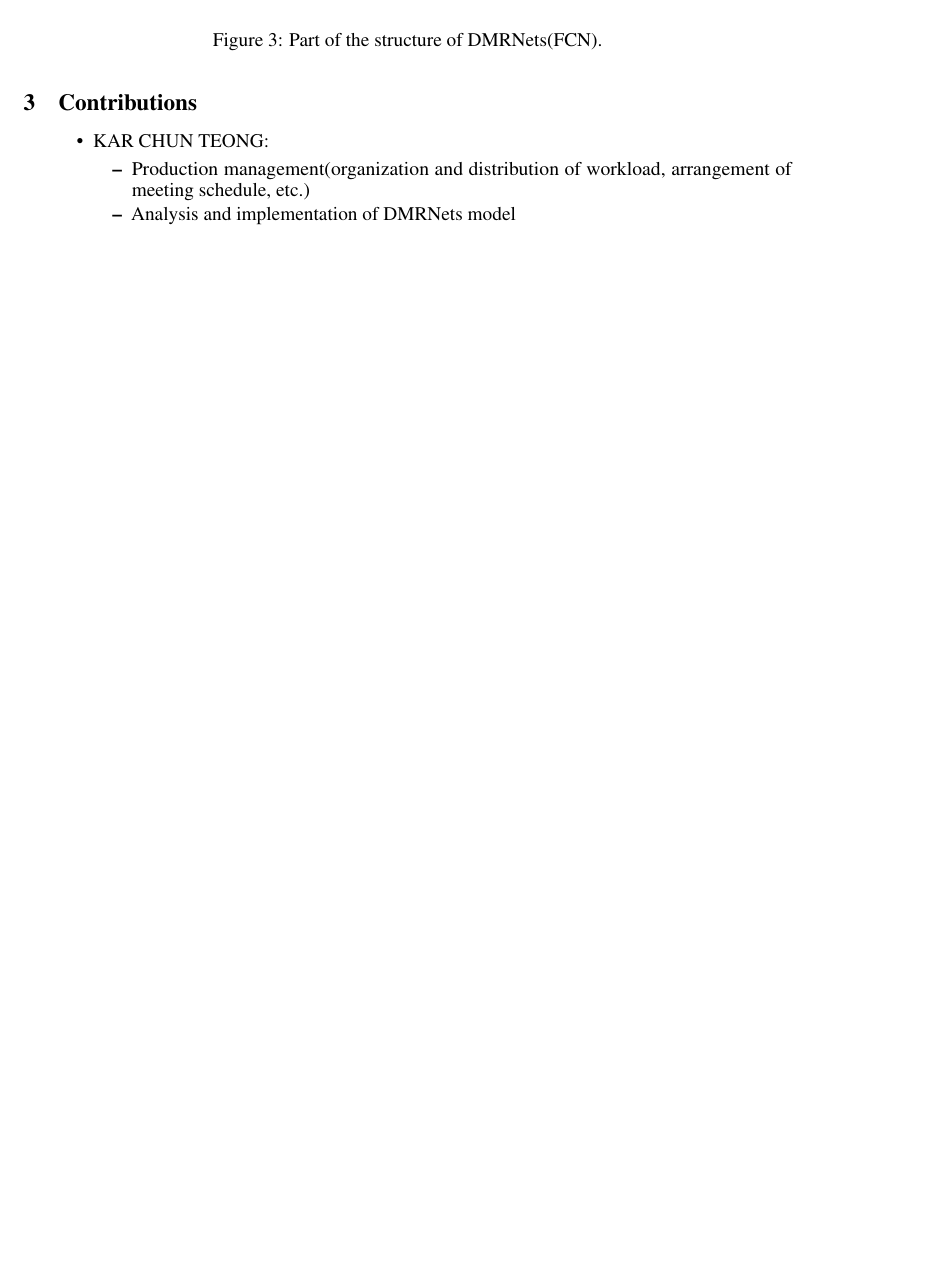
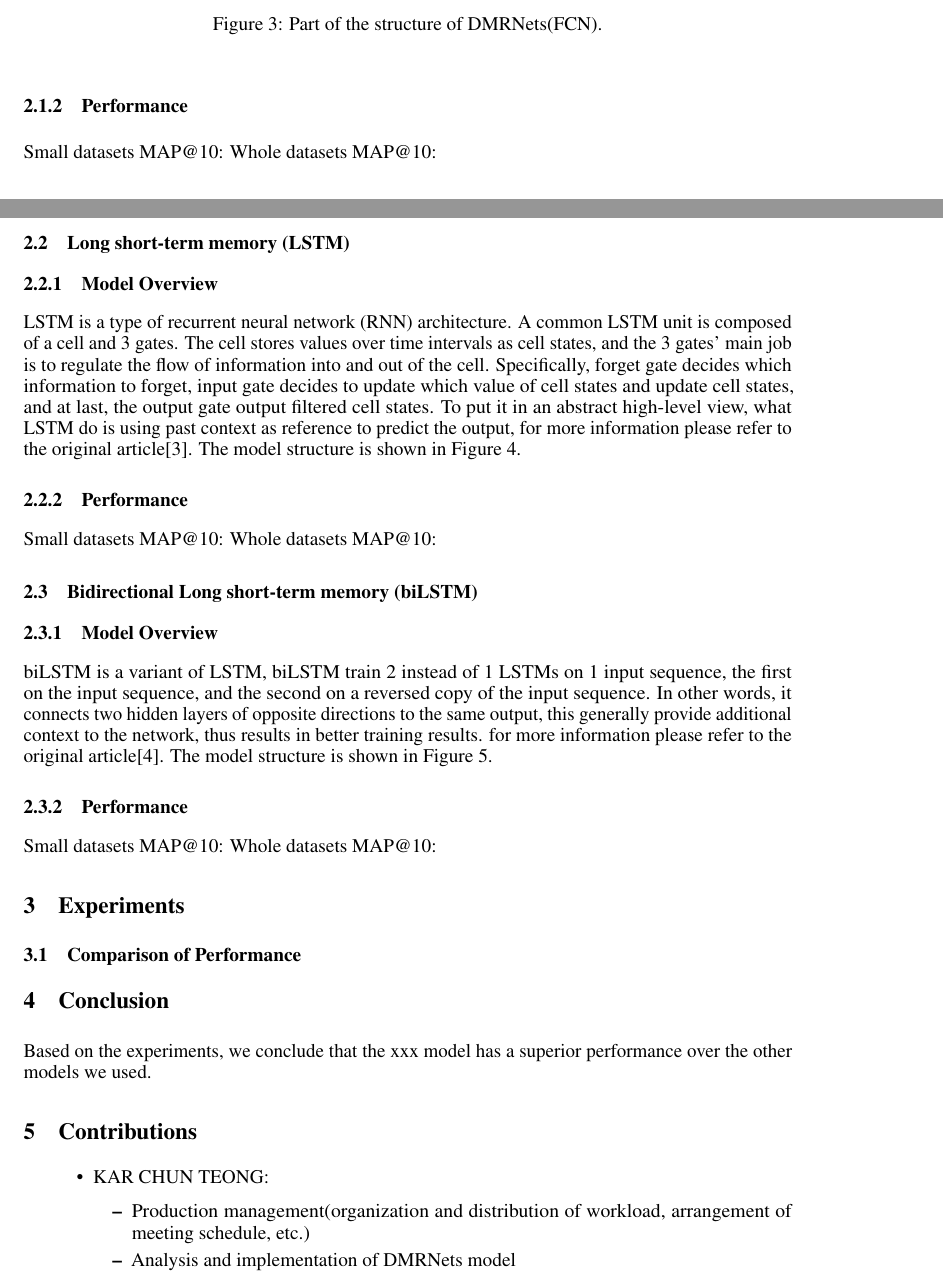
Before and after one commit to VongolaTeong/Multi-label-Classification-on-YouTube-8M, a LaTeX paper (Report/Report.tex): part of page 3 of 4 before the commit and two parts of pages 3 and 4 of 7 after it, the two joined at a grey line, cut so that both start at the same text, the shorter picture padded with empty space. Compiled offline with pdfLaTeX.

Commit message:
update ppt and report
add lstm and bilstm

```diff
--- a/Report/Report.tex
+++ b/Report/Report.tex
@@ -52,6 +52,7 @@
   \texttt{matsunagatakehiro@sjtu.edu.cn} \\
 \And
   EDUARDO WANG ZHENG \\
+	518030990025\\
 	Department of Computer Science\\
   Shanghai Jiao Tong University\\
   \texttt{eduardowangzheng@sjtu.edu.cn} \\
@@ -99,3 +100,10 @@ In this project, we adopt and do some variations on the DMRNets(CNN) by using th
   \caption{Part of the structure of DMRNets(FCN).}
 \end{figure}
 
+\subsubsection{Performance}
+Small datasets MAP@10:
+Whole datasets MAP@10:
+
+\subsection{Long short-term memory (LSTM)}
+\subsubsection{Model Overview}
+LSTM is a type of recurrent neural network (RNN) architecture. A common LSTM unit is composed of a cell and 3 gates. The cell stores values over time intervals as cell states, and the 3 gates’ main job is to regulate the flow of information into and out of the cell. Specifically, forget gate decides which information to forget, input gate decides to update which value of cell states and update cell states, and at last, the output gate output filtered cell states. To put it in an abstract high-level view, what LSTM do is using past context as reference to predict the output, for more information please refer to the original article[3]. The model structure is shown in Figure 4.
@@ -101,0 +114,9 @@ In this project, we adopt and do some variations on the DMRNets(CNN) by using th
+\end{figure}
+
+\subsubsection{Performance}
+Small datasets MAP@10:
+Whole datasets MAP@10:
+
+\subsection{Bidirectional Long short-term memory (biLSTM)}
+\subsubsection{Model Overview}
+biLSTM is a variant of LSTM, biLSTM train 2 instead of 1 LSTMs on 1 input sequence, the first on the input sequence, and the second on a reversed copy of the input sequence. In other words, it connects two hidden layers of opposite directions to the same output, this generally provide additional context to the network, thus results in better training results. for more information please refer to the original article[4]. The model structure is shown in Figure 5.
@@ -102,3 +127,13 @@ In this project, we adopt and do some variations on the DMRNets(CNN) by using th
+\end{figure}
+\subsubsection{Performance}
+Small datasets MAP@10:
+Whole datasets MAP@10:
+
+\section{Experiments}
+\subsection{Comparison of Performance}
+
+\section{Conclusion}
+Based on the experiments, we conclude that the xxx model has a superior performance over the other models we used.
 \section{Contributions}
 \begin{itemize}
 \item KAR CHUN TEONG:
```
Also changed, not shown: Report/Report.pdf, Report/biLSTM.png (added), Report/lstm.png (added), Report/Report.tex (17 more changed lines), 2 other files.
